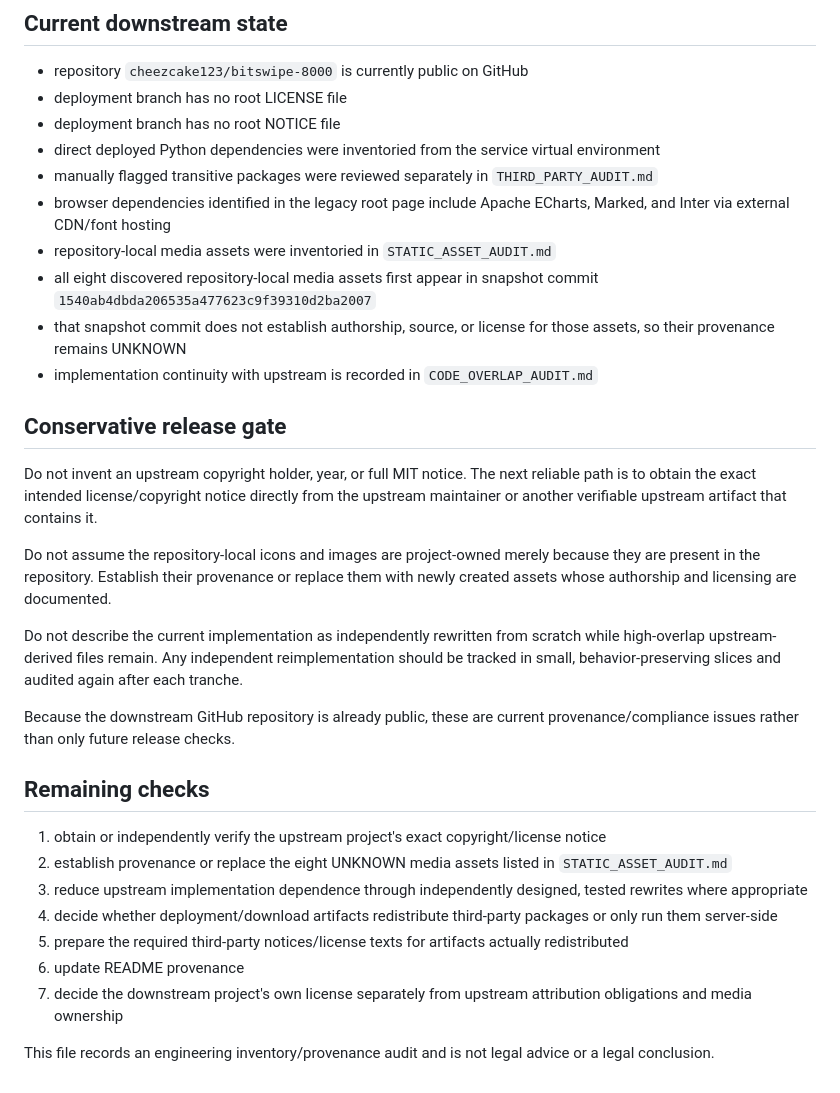
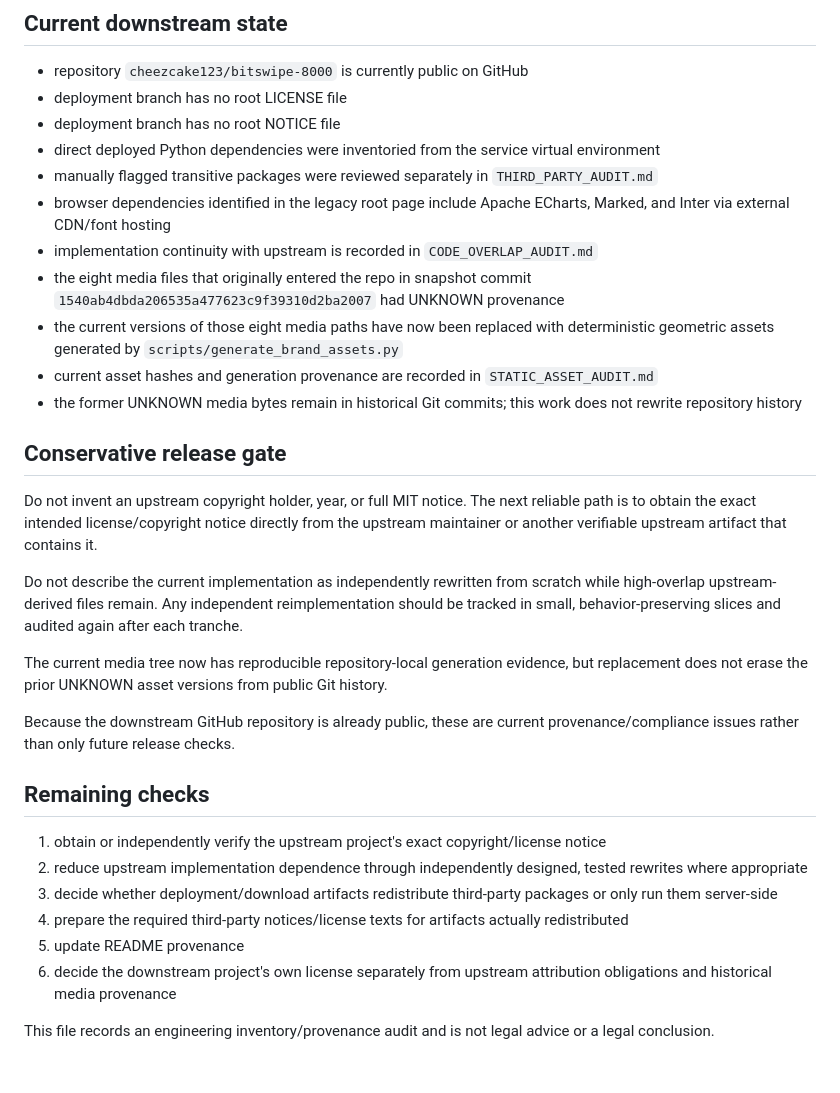
Before and after one commit to cheezcake123/bitswipe-8000, a Markdown page: PROVENANCE_AUDIT.md, the part around the change. Drawn GitHub-style.

Commit message:
Record current asset provenance resolution

```diff
--- a/PROVENANCE_AUDIT.md
+++ b/PROVENANCE_AUDIT.md
@@ -44,29 +44,29 @@ This confirms substantial implementation continuity with upstream. The metric is
 - direct deployed Python dependencies were inventoried from the service virtual environment
 - manually flagged transitive packages were reviewed separately in `THIRD_PARTY_AUDIT.md`
 - browser dependencies identified in the legacy root page include Apache ECharts, Marked, and Inter via external CDN/font hosting
-- repository-local media assets were inventoried in `STATIC_ASSET_AUDIT.md`
-- all eight discovered repository-local media assets first appear in snapshot commit `1540ab4dbda206535a477623c9f39310d2ba2007`
-- that snapshot commit does not establish authorship, source, or license for those assets, so their provenance remains UNKNOWN
 - implementation continuity with upstream is recorded in `CODE_OVERLAP_AUDIT.md`
+- the eight media files that originally entered the repo in snapshot commit `1540ab4dbda206535a477623c9f39310d2ba2007` had UNKNOWN provenance
+- the current versions of those eight media paths have now been replaced with deterministic geometric assets generated by `scripts/generate_brand_assets.py`
+- current asset hashes and generation provenance are recorded in `STATIC_ASSET_AUDIT.md`
+- the former UNKNOWN media bytes remain in historical Git commits; this work does not rewrite repository history
 
 ## Conservative release gate
 
 Do not invent an upstream copyright holder, year, or full MIT notice. The next reliable path is to obtain the exact intended license/copyright notice directly from the upstream maintainer or another verifiable upstream artifact that contains it.
 
-Do not assume the repository-local icons and images are project-owned merely because they are present in the repository. Establish their provenance or replace them with newly created assets whose authorship and licensing are documented.
+Do not describe the current implementation as independently rewritten from scratch while high-overlap upstream-derived files remain. Any independent reimplementation should be tracked in small, behavior-preserving slices and audited again after each tranche.
 
-Do not describe the current implementation as independently rewritten from scratch while high-overlap upstream-derived files remain. Any independent reimplementation should be tracked in small, behavior-preserving slices and audited again after each tranche.
+The current media tree now has reproducible repository-local generation evidence, but replacement does not erase the prior UNKNOWN asset versions from public Git history.
 
 Because the downstream GitHub repository is already public, these are current provenance/compliance issues rather than only future release checks.
 
 ## Remaining checks
 
 1. obtain or independently verify the upstream project's exact copyright/license notice
-2. establish provenance or replace the eight UNKNOWN media assets listed in `STATIC_ASSET_AUDIT.md`
-3. reduce upstream implementation dependence through independently designed, tested rewrites where appropriate
-4. decide whether deployment/download artifacts redistribute third-party packages or only run them server-side
-5. prepare the required third-party notices/license texts for artifacts actually redistributed
-6. update README provenance
-7. decide the downstream project's own license separately from upstream attribution obligations and media ownership
+2. reduce upstream implementation dependence through independently designed, tested rewrites where appropriate
+3. decide whether deployment/download artifacts redistribute third-party packages or only run them server-side
+4. prepare the required third-party notices/license texts for artifacts actually redistributed
+5. update README provenance
+6. decide the downstream project's own license separately from upstream attribution obligations and historical media provenance
 
 This file records an engineering inventory/provenance audit and is not legal advice or a legal conclusion.
```
